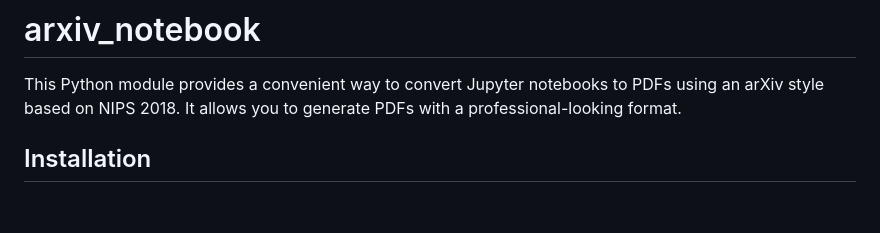
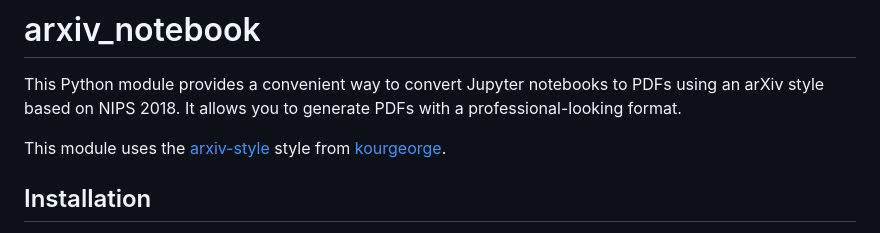
Before and after one commit to ChrisHeelan/arxiv_notebook, a Markdown page: README.md, the part around the change. Drawn GitHub-style; blank space fills up the shorter version.

Commit message:
Bump README

```diff
--- a/README.md
+++ b/README.md
@@ -1,6 +1,8 @@
 # arxiv_notebook
 
 This Python module provides a convenient way to convert Jupyter notebooks to PDFs using an arXiv style based on NIPS 2018. It allows you to generate PDFs with a professional-looking format.
+
+This module uses the [arxiv-style](https://github.com/kourgeorge/arxiv-style) style from [kourgeorge](https://github.com/kourgeorge).
 
 ## Installation
 
```
